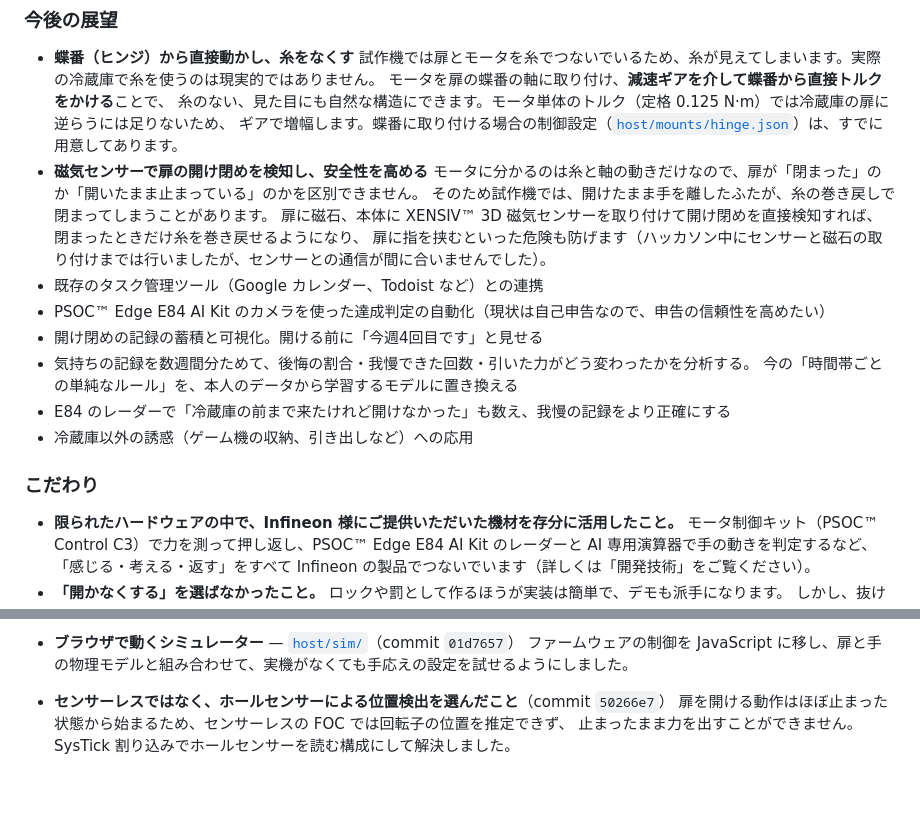
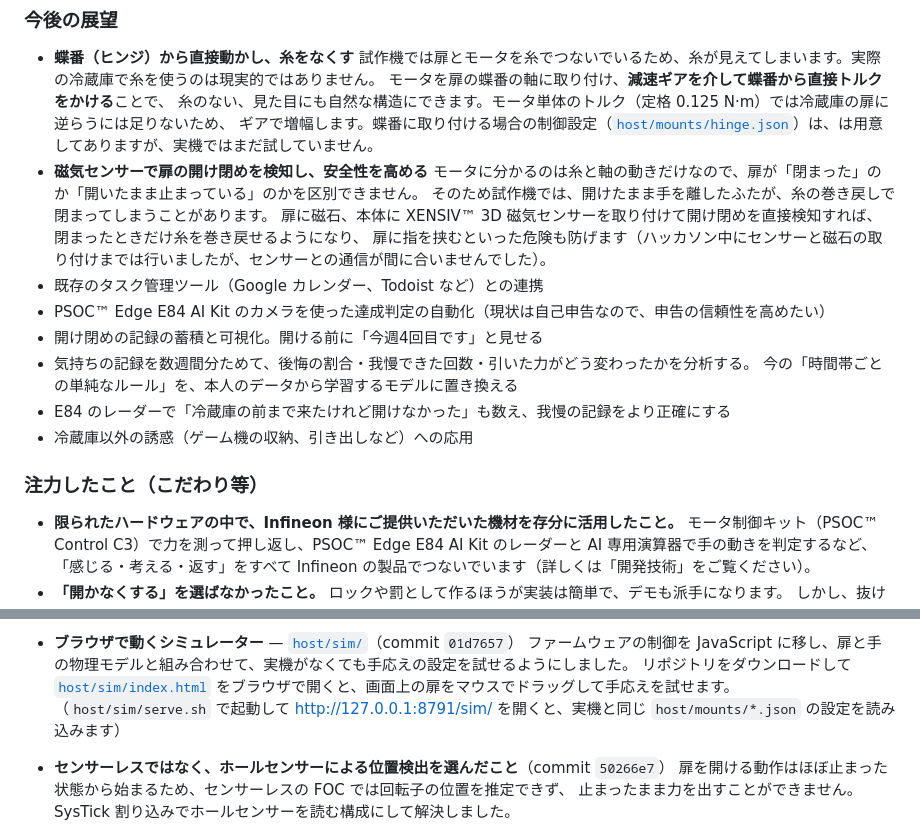
Before and after one commit to jphacks/tkb_2630, a Markdown page: README.md, 2 parts joined by grey strips. Drawn GitHub-style; blank space fills up the shorter version.

```diff
--- a/README.md
+++ b/README.md
@@ -85,7 +85,7 @@ FOC では、モータに流れる電流から、ユーザーが加えた力を
   試作機では扉とモータを糸でつないでいるため、糸が見えてしまいます。実際の冷蔵庫で糸を使うのは現実的ではありません。
   モータを扉の蝶番の軸に取り付け、**減速ギアを介して蝶番から直接トルクをかける**ことで、
   糸のない、見た目にも自然な構造にできます。モータ単体のトルク（定格 0.125 N·m）では冷蔵庫の扉に逆らうには足りないため、
-  ギアで増幅します。蝶番に取り付ける場合の制御設定（[`host/mounts/hinge.json`](host/mounts/hinge.json)）は、すでに用意してあります。
+  ギアで増幅します。蝶番に取り付ける場合の制御設定（[`host/mounts/hinge.json`](host/mounts/hinge.json)）は、は用意してありますが、実機ではまだ試していません。
 - **磁気センサーで扉の開け閉めを検知し、安全性を高める**
   モータに分かるのは糸と軸の動きだけなので、扉が「閉まった」のか「開いたまま止まっている」のかを区別できません。
   そのため試作機では、開けたまま手を離したふたが、糸の巻き戻しで閉まってしまうことがあります。
@@ -99,7 +99,7 @@ FOC では、モータに流れる電流から、ユーザーが加えた力を
 - E84 のレーダーで「冷蔵庫の前まで来たけれど開けなかった」も数え、我慢の記録をより正確にする
 - 冷蔵庫以外の誘惑（ゲーム機の収納、引き出しなど）への応用
 
-### こだわり
+### 注力したこと（こだわり等）
 
 * **限られたハードウェアの中で、Infineon 様にご提供いただいた機材を存分に活用したこと。**
   モータ制御キット（PSOC™ Control C3）で力を測って押し返し、PSOC™ Edge E84 AI Kit のレーダーと AI 専用演算器で手の動きを判定するなど、
@@ -204,6 +204,8 @@ FOC では、モータに流れる電流から、ユーザーが加えた力を
 
 * **ブラウザで動くシミュレーター** — [`host/sim/`](host/sim)（commit `01d7657`）
   ファームウェアの制御を JavaScript に移し、扉と手の物理モデルと組み合わせて、実機がなくても手応えの設定を試せるようにしました。
+    リポジトリをダウンロードして [`host/sim/index.html`](host/sim/index.html) をブラウザで開くと、画面上の扉をマウスでドラッグして手応えを試せます。
+  （`host/sim/serve.sh` で起動して http://127.0.0.1:8791/sim/ を開くと、実機と同じ `host/mounts/*.json` の設定を読み込みます）
 
 * **センサーレスではなく、ホールセンサーによる位置検出を選んだこと**（commit `50266e7`）
   扉を開ける動作はほぼ止まった状態から始まるため、センサーレスの FOC では回転子の位置を推定できず、
```
